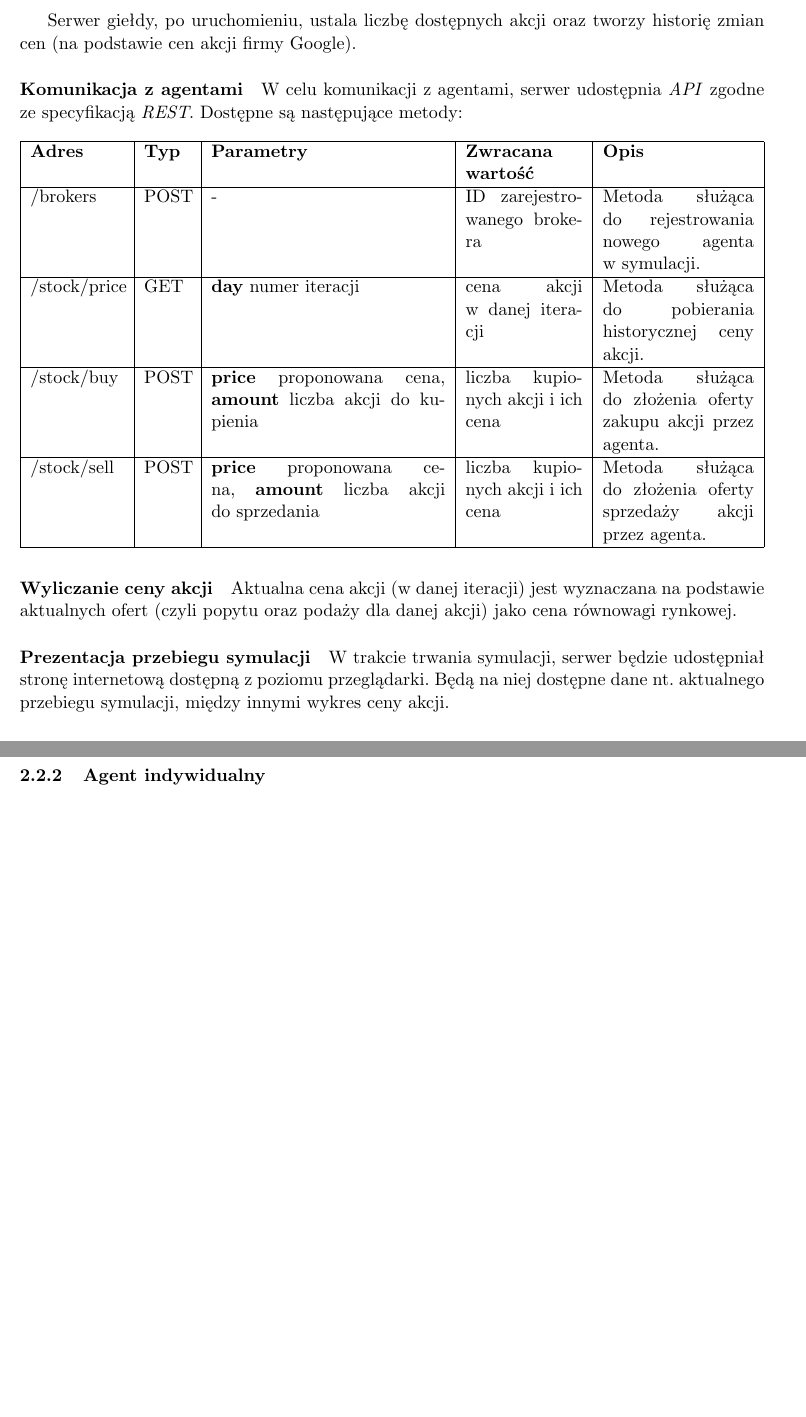
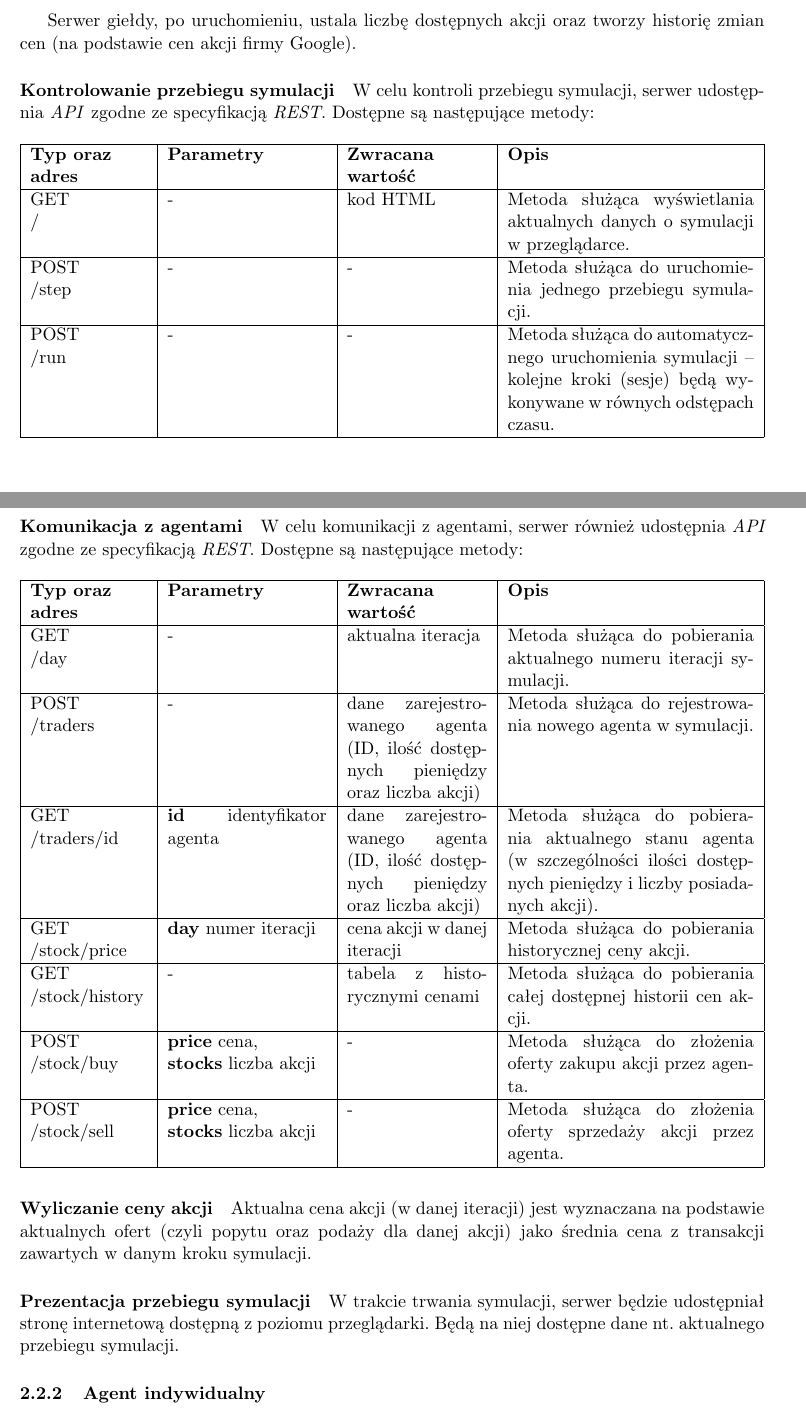
Before and after one commit to mc-suchecki/SAG, a LaTeX document (docs/report.tex): two parts of pages 3 and 4 of 4 before the commit and two parts of pages 3 and 4 of 5 after it, joined at a grey line, cut so that both start at the same text, the shorter picture padded with empty space. Compiled offline with pdfLaTeX.

Commit message:
Updated information about server REST API in the docs

```diff
--- a/docs/report.tex
+++ b/docs/report.tex
@@ -1,6 +1,7 @@
 \documentclass[11pt,a4paper]{article}
 
 % basic packages
+\usepackage{pbox}
 \usepackage{float}
 \usepackage{fullpage}
 \usepackage{polski}
@@ -131,33 +132,46 @@ są używane do~komunikacji z~agentami. Serwer ma cztery główne zadania:
   \end{itemize}
 \end{multicols}
 
-Serwer giełdy, po uruchomieniu, ustala liczbę dostępnych akcji oraz tworzy historię zmian cen (na~podstawie
-cen akcji firmy Google).
+Serwer giełdy, po uruchomieniu, ustala liczbę dostępnych akcji oraz tworzy historię zmian cen (na~podstawie cen akcji firmy Google).
 
+\paragraph{Kontrolowanie przebiegu symulacji}
+W~celu kontroli przebiegu symulacji, serwer udostępnia \textit{API} zgodne ze~specyfikacją \textit{REST}. Dostępne są~następujące metody:
+\begin{figure}[H]
+  \begin{tabularx}{\textwidth}{ |p{2.5cm}|p{3.4cm}|p{3cm}|X| }
+    \hline \textbf{Typ oraz \newline adres} & \textbf{Parametry} & \textbf{Zwracana \newline wartość} & \textbf{Opis} \\ \hline
+    GET \newline / & - & kod HTML & Metoda służąca wyświetlania aktualnych danych o~symulacji w~przeglądarce. \\ \hline
+    POST \newline /step & - & - & Metoda służąca do~uruchomienia jednego przebiegu symulacji. \\ \hline
+    POST \newline /run & - & - & Metoda służąca do~automatycznego uruchomienia symulacji -- kolejne kroki (sesje) będą wykonywane w~równych odstępach czasu. \\ \hline
+  \end{tabularx}
+\end{figure}
+
+\newpage
 \paragraph{Komunikacja z~agentami}
-W~celu komunikacji z~agentami, serwer udostępnia \textit{API} zgodne ze~specyfikacją \textit{REST}. Dostępne
-są następujące metody:
+W~celu komunikacji z~agentami, serwer również udostępnia \textit{API} zgodne ze~specyfikacją \textit{REST}. Dostępne są~następujące metody:
 \begin{figure}[H]
-  \begin{tabularx}{\textwidth}{ |p{2cm}|p{1cm}|p{5cm}|p{2.5cm}|X| }
-    \hline \textbf{Adres} & \textbf{Typ} & \textbf{Parametry} & \textbf{Zwracana wartość} & \textbf{Opis} \\ \hline
-    /brokers & POST & - & ID zarejestrowanego brokera & Metoda służąca do~rejestrowania nowego agenta w~symulacji. \\ \hline
-    /stock/price & GET & \textbf{day} numer iteracji & cena akcji w~danej iteracji & Metoda służąca do~pobierania historycznej ceny akcji. \\ \hline
-    /stock/buy & POST & \textbf{price} proponowana cena, \textbf{amount} liczba akcji do~kupienia & liczba kupionych akcji i~ich cena & Metoda służąca do~złożenia oferty zakupu akcji przez agenta. \\ \hline
-    /stock/sell & POST & \textbf{price} proponowana cena, \textbf{amount} liczba akcji do~sprzedania & liczba kupionych akcji i~ich cena & Metoda służąca do~złożenia oferty sprzedaży akcji przez agenta. \\ \hline
+  \begin{tabularx}{\textwidth}{ |p{2.5cm}|p{3.4cm}|p{3cm}|X| }
+    \hline \textbf{Typ oraz \newline adres} & \textbf{Parametry} & \textbf{Zwracana \newline wartość} & \textbf{Opis} \\ \hline
+    GET \newline /day & - & aktualna iteracja & Metoda służąca do~pobierania aktualnego numeru iteracji symulacji. \\ \hline
+    POST \newline /traders & - & dane zarejestrowanego agenta (ID, ilość dostępnych pieniędzy oraz liczba akcji) & Metoda służąca do~rejestrowania nowego agenta w~symulacji. \\ \hline
+    GET \newline /traders/id & \textbf{id} identyfikator agenta & dane zarejestrowanego agenta (ID, ilość dostępnych pieniędzy oraz liczba akcji) & Metoda służąca do~pobierania aktualnego stanu agenta (w~szczególności ilości dostępnych pieniędzy i~liczby posiadanych akcji). \\ \hline
+    GET \newline /stock/price & \textbf{day} numer iteracji & cena akcji w~danej iteracji & Metoda służąca do~pobierania historycznej ceny akcji. \\ \hline
+    GET \newline /stock/history & - & tabela z~historycznymi cenami & Metoda służąca do~pobierania całej dostępnej historii cen akcji. \\ \hline
+    POST \newline /stock/buy & \textbf{price} cena, \newline \textbf{stocks} liczba akcji & - & Metoda służąca do~złożenia oferty zakupu akcji przez agenta. \\ \hline
+    POST \newline /stock/sell & \textbf{price} cena, \newline \textbf{stocks} liczba akcji & - & Metoda służąca do~złożenia oferty sprzedaży akcji przez agenta. \\ \hline
   \end{tabularx}
 \end{figure}
 
 \paragraph{Wyliczanie ceny akcji}
-Aktualna cena akcji (w~danej iteracji) jest wyznaczana na~podstawie aktualnych ofert (czyli popytu oraz podaży
-dla danej akcji) jako cena równowagi rynkowej.
+Aktualna cena akcji (w~danej iteracji) jest wyznaczana na~podstawie aktualnych ofert (czyli popytu oraz podaży dla danej akcji) jako średnia cena z~transakcji zawartych w~danym kroku symulacji.
 
 \paragraph{Prezentacja przebiegu symulacji}
-W~trakcie trwania symulacji, serwer będzie udostępniał stronę internetową dostępną z~poziomu przeglądarki. Będą na~niej dostępne dane nt. aktualnego przebiegu symulacji, między innymi wykres ceny akcji.
+W~trakcie trwania symulacji, serwer będzie udostępniał stronę internetową dostępną z~poziomu przeglądarki. Będą na~niej dostępne dane nt. aktualnego przebiegu symulacji.
 
 \subsubsection{Agent indywidualny}
 \paragraph{Strategia}
 Jedyne informacje, jakie wpływają na~decyzje o~kupnie lub sprzedaży akcji przez~agenta indywidualnego, to~historia zmian cen akcji. W~realizowanym projekcie przyjęto, że~agent kupuje akcje, jeśli ich cena w~ciągu ostatnich k iteracji wzrosła i sprzedaje, jeśli ich cena w~ciągu ostatnich k iteracji spadła.
 
+\newpage
 \subsubsection{Agent grupowy}
 \paragraph{Strategia}
 W~przeciwieństwie do~agentów indywidualnych agenty grupowe podejmują decyzję zarówno na~podstawie informacji o~zmianach cen akcji, jak i~na~podstawie informacji o~zamiarach innych agentów grupowych. Wszystkie agenty grupowe tworzą jedną grupę, która stara się~maksymalizować średni zysk przypadający na~członka grupy, poprzez tworzenie baniek spekulacyjnych.
```
Also changed, not shown: docs/report.pdf, docs/report.tex (4 more changed lines), 3 other files.
